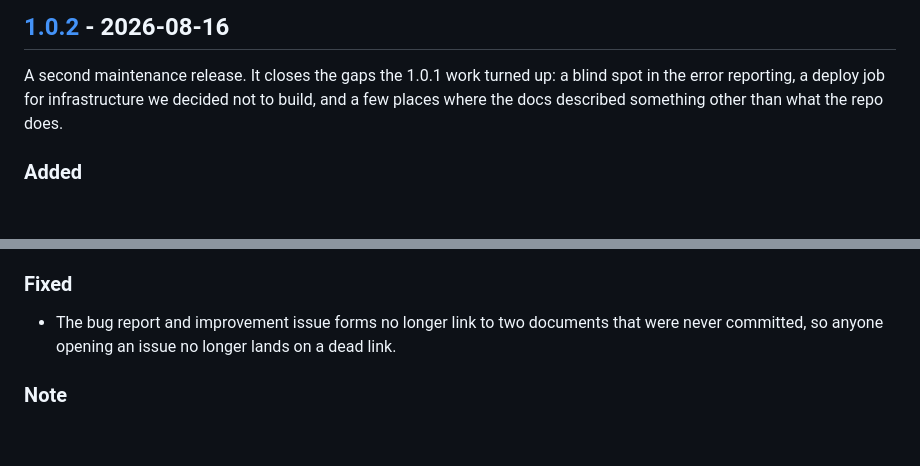
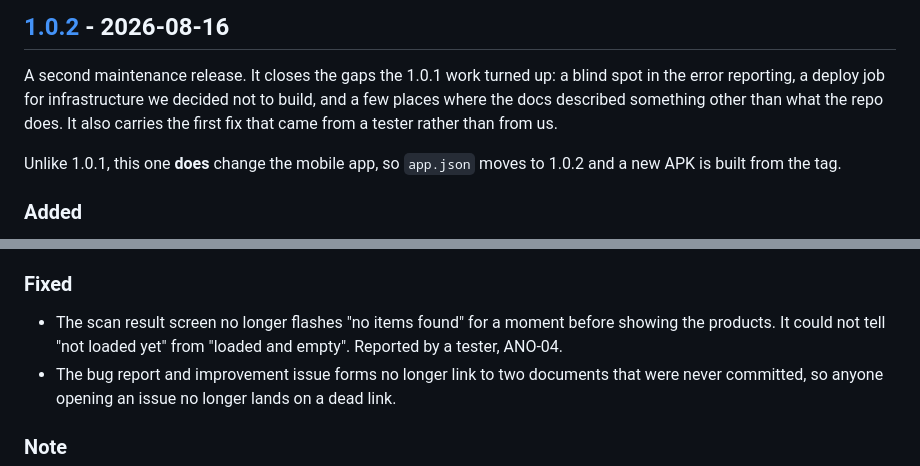
Before and after one commit to fatibelkoudia/pantryai, a Markdown page: CHANGELOG.md, 2 parts joined by grey strips. Drawn GitHub-style; blank space fills up the shorter version.

Commit message:
docs: changelog for the mobile fix in 1.0.2

```diff
--- a/CHANGELOG.md
+++ b/CHANGELOG.md
@@ -13,7 +13,11 @@ Nothing yet.
 
 A second maintenance release. It closes the gaps the 1.0.1 work turned up: a blind spot
 in the error reporting, a deploy job for infrastructure we decided not to build, and a
-few places where the docs described something other than what the repo does.
+few places where the docs described something other than what the repo does. It also
+carries the first fix that came from a tester rather than from us.
+
+Unlike 1.0.1, this one **does** change the mobile app, so `app.json` moves to 1.0.2 and
+a new APK is built from the tag.
 
 ### Added
 
@@ -48,6 +52,9 @@ few places where the docs described something other than what the repo does.
 
 ### Fixed
 
+- The scan result screen no longer flashes "no items found" for a moment before showing
+  the products. It could not tell "not loaded yet" from "loaded and empty". Reported by
+  a tester, ANO-04.
 - The bug report and improvement issue forms no longer link to two documents that were
   never committed, so anyone opening an issue no longer lands on a dead link.
 
```
Also changed, not shown: docs/deployment.md (+1 -1 lines).
